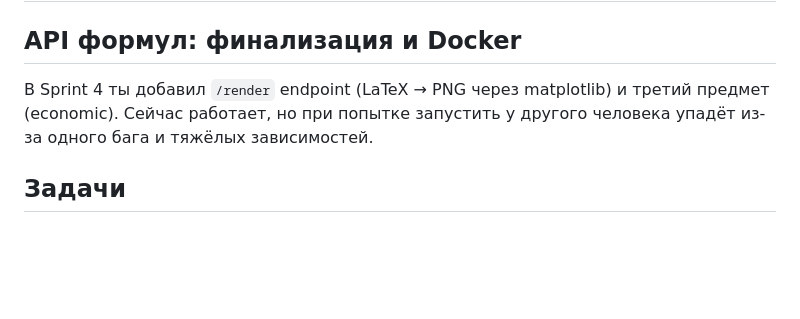
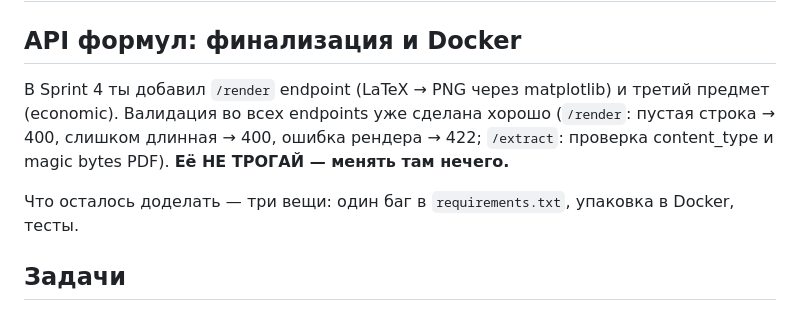
Before and after one commit to sing-ippo/sing-project, a Markdown page: formulas/SPRINT5.md, the part around the change. GitHub-like rendering; blank space fills up the shorter version.

```diff
--- a/formulas/SPRINT5.md
+++ b/formulas/SPRINT5.md
@@ -2,7 +2,9 @@
 
 ## API формул: финализация и Docker
 
-В Sprint 4 ты добавил `/render` endpoint (LaTeX → PNG через matplotlib) и третий предмет (economic). Сейчас работает, но при попытке запустить у другого человека упадёт из-за одного бага и тяжёлых зависимостей.
+В Sprint 4 ты добавил `/render` endpoint (LaTeX → PNG через matplotlib) и третий предмет (economic). Валидация во всех endpoints уже сделана хорошо (`/render`: пустая строка → 400, слишком длинная → 400, ошибка рендера → 422; `/extract`: проверка content_type и magic bytes PDF). **Её НЕ ТРОГАЙ — менять там нечего.**
+
+Что осталось доделать — три вещи: один баг в `requirements.txt`, упаковка в Docker, тесты.
 
 ## Задачи
 
```
Also changed, not shown: student_assistant/bot/SPRINT5.md (+36 -27 lines).
